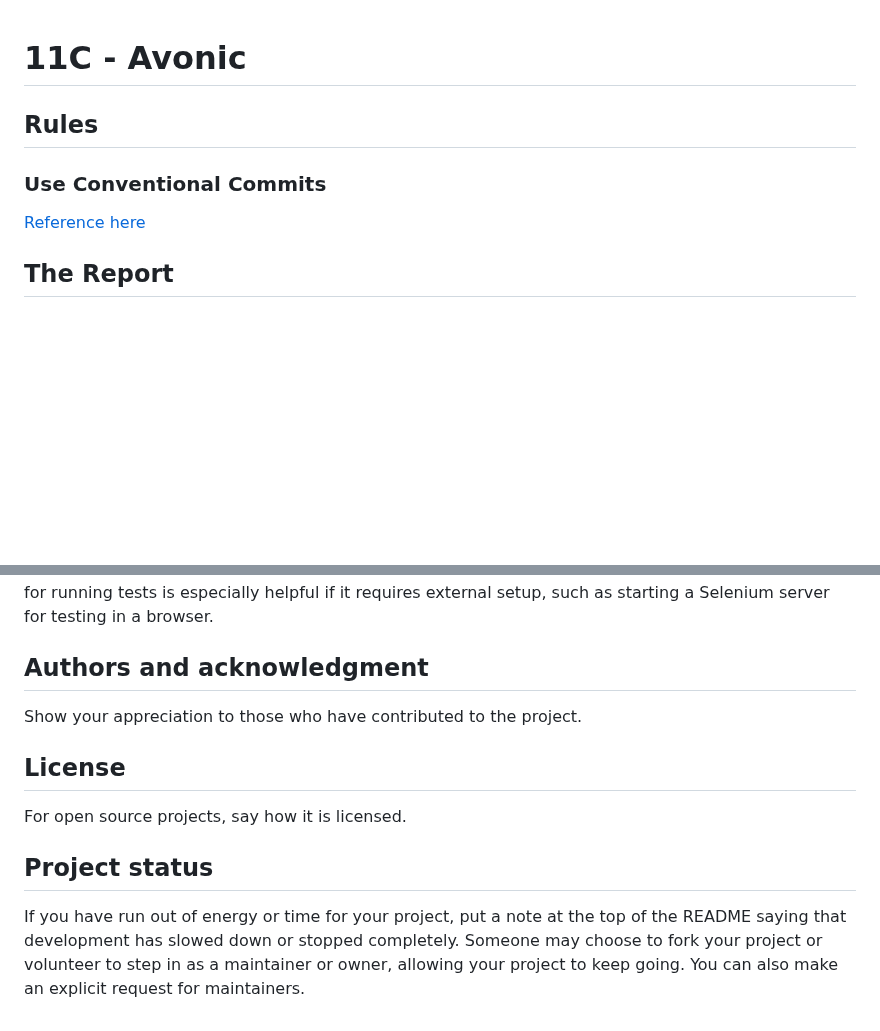
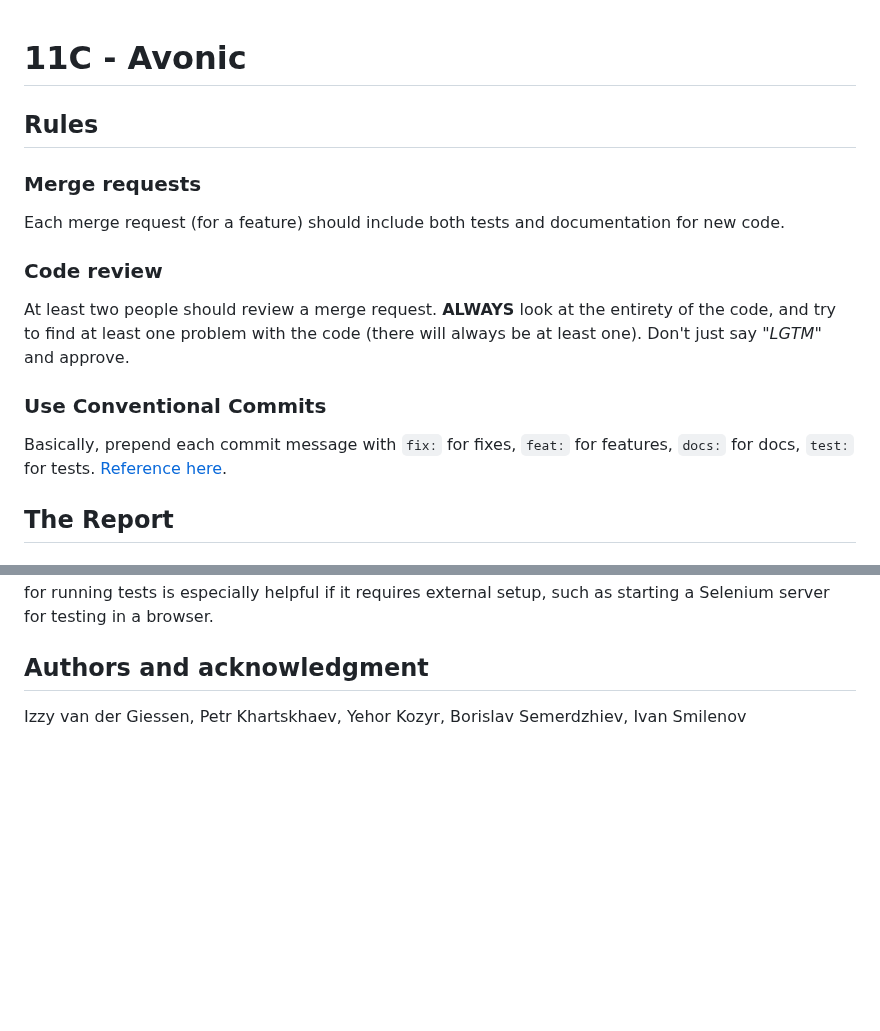
Before and after one commit to GloryFight3r/Avonic-Object-Tracking, a Markdown page: README.md, 2 parts joined by grey strips. Rendered like a GitHub page; blank space fills up the shorter version.

```diff
--- a/README.md
+++ b/README.md
@@ -2,8 +2,17 @@
 
 ## Rules
 
+### Merge requests
+Each merge request (for a feature) should include both tests and documentation for new code.
+
+### Code review
+At least two people should review a merge request.
+**ALWAYS** look at the entirety of the code, and try to find at least one problem with the code (there will always be at least one).
+Don't just say *"LGTM"* and approve.
+
 ### Use Conventional Commits
-[Reference here](https://www.conventionalcommits.org/en/v1.0.0/)
+Basically, prepend each commit message with `fix:` for fixes, `feat:` for features, `docs:` for docs, `test:` for tests.
+[Reference here](https://www.conventionalcommits.org/en/v1.0.0/).
 
 ## The Report
 
@@ -105,10 +65,4 @@ For people who want to make changes to your project, it's helpful to have some d
 You can also document commands to lint the code or run tests. These steps help to ensure high code quality and reduce the likelihood that the changes inadvertently break something. Having instructions for running tests is especially helpful if it requires external setup, such as starting a Selenium server for testing in a browser.
 
 ## Authors and acknowledgment
-Show your appreciation to those who have contributed to the project.
-
-## License
-For open source projects, say how it is licensed.
-
-## Project status
-If you have run out of energy or time for your project, put a note at the top of the README saying that development has slowed down or stopped completely. Someone may choose to fork your project or volunteer to step in as a maintainer or owner, allowing your project to keep going. You can also make an explicit request for maintainers.
+Izzy van der Giessen, Petr Khartskhaev, Yehor Kozyr, Borislav Semerdzhiev, Ivan Smilenov
```
Also changed, not shown: other parts of README.md (+2 -51 lines).
